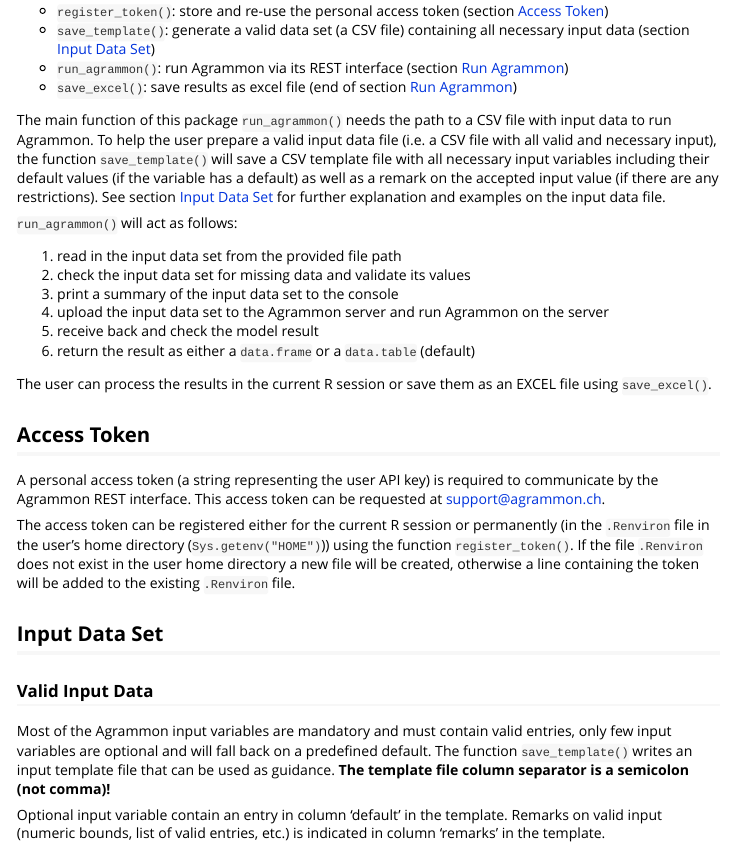
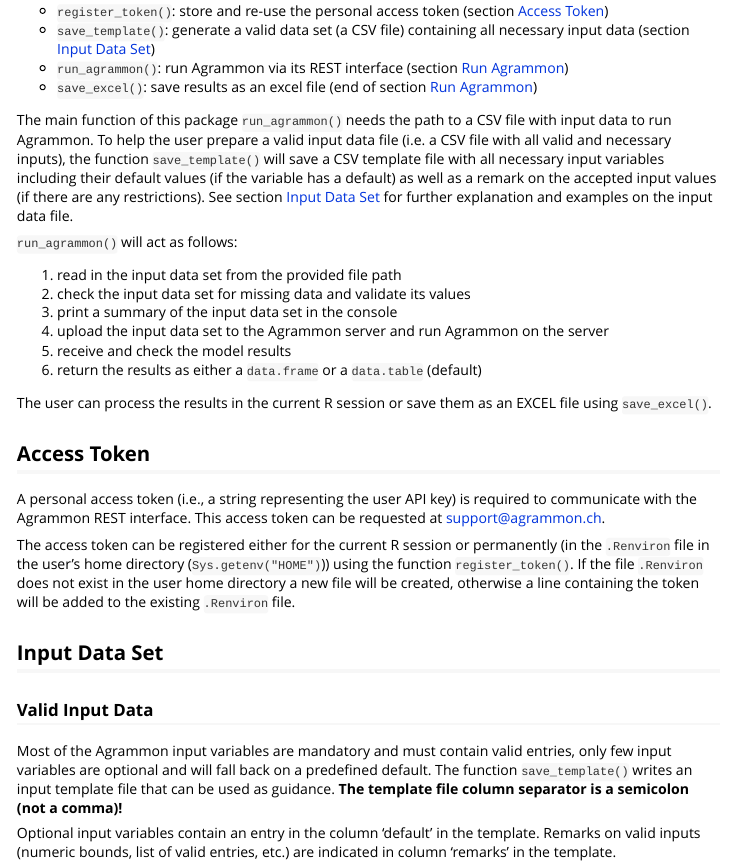
Before and after one commit to hafl-gel/agrammon-rest, an R Markdown document (vignettes/agrammon.Rmd): the page in a window 1100 px wide, from 460 px down. Rendered offline with R 4.5, knitr and Pandoc, with nearby package versions; some code elsewhere in the file could not run offline.

Commit message:
minor typo corrections

```diff
--- a/vignettes/agrammon.Rmd
+++ b/vignettes/agrammon.Rmd
@@ -37,28 +37,28 @@
 - `register_token()`: store and re-use the personal access token (section [Access Token](#access-token))
 - `save_template()`: generate a valid data set (a CSV file) containing all necessary input data (section [Input Data Set](#input-data-set))
 - `run_agrammon()`: run Agrammon via its REST interface (section [Run Agrammon](#run-agrammon))
-- `save_excel()`: save results as excel file (end of section [Run Agrammon](#run-agrammon))
+- `save_excel()`: save results as an excel file (end of section [Run Agrammon](#run-agrammon))
 
 The main function of this package `run_agrammon()` needs the path to a CSV file with input data to run Agrammon.
-To help the user prepare a valid input data file (i.e. a CSV file with all valid and necessary input),
+To help the user prepare a valid input data file (i.e. a CSV file with all valid and necessary inputs),
 the function `save_template()` will save a CSV template file with all necessary input variables including their
-default values (if the variable has a default) as well as a remark on the accepted input value (if there are any restrictions).
+default values (if the variable has a default) as well as a remark on the accepted input values (if there are any restrictions).
 See section [Input Data Set](#input-data-set) for further explanation and examples on the input data file.
 
 `run_agrammon()` will act as follows:
 
 1. read in the input data set from the provided file path
 2. check the input data set for missing data and validate its values
-3. print a summary of the input data set to the console
+3. print a summary of the input data set in the console
 4. upload the input data set to the Agrammon server and run Agrammon on the server
-5. receive back and check the model result
-6. return the result as either a `data.frame` or a `data.table` (default)
+5. receive and check the model results
+6. return the results as either a `data.frame` or a `data.table` (default)
 
 The user can process the results in the current R session or save them as an EXCEL file using `save_excel()`.
 
 ## Access Token
 
-A personal access token (a string representing the user API key) is required to communicate by the Agrammon REST interface.
+A personal access token (i.e., a string representing the user API key) is required to communicate with the Agrammon REST interface.
 This access token can be requested at support@agrammon.ch.
 
 The access token can be registered either for the current R session or permanently (in the `.Renviron` file in the user's home
@@ -72,9 +72,9 @@
 
 Most of the Agrammon input variables are mandatory and must contain valid entries, only few input variables are optional and will
 fall back on a predefined default. The function `save_template()` writes an input template file that can be used as guidance.
-**The template file column separator is a semicolon (not comma)!**
+**The template file column separator is a semicolon (not a comma)!**
 
-Optional input variable contain an entry in column 'default' in the template. Remarks on valid input (numeric bounds, list of valid entries, etc.) is indicated in column
+Optional input variables contain an entry in the column 'default' in the template. Remarks on valid inputs (numeric bounds, list of valid entries, etc.) are indicated in column
 'remarks' in the template.
 
 ### Template - no categories specified
```
Also changed, not shown: R/input_vars.r (+2 -2 lines), R/post_function.r (+1 -1 lines), vignettes/agrammon.Rmd (6 more changed lines), 1 other file.
